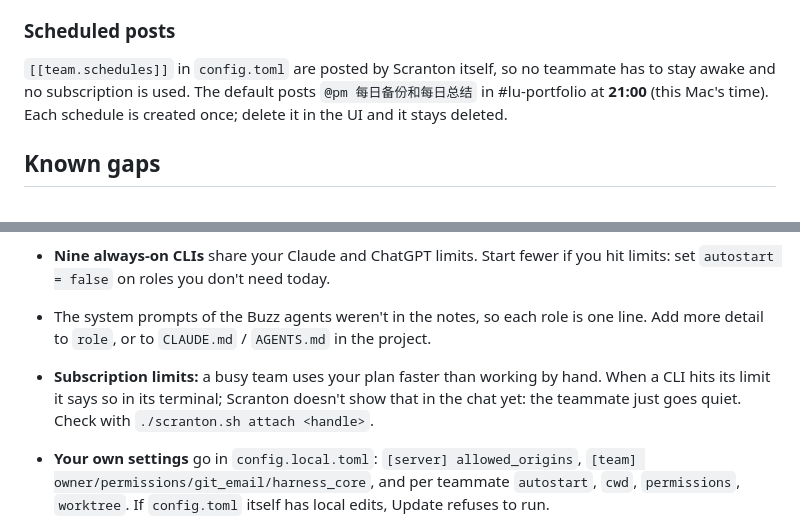
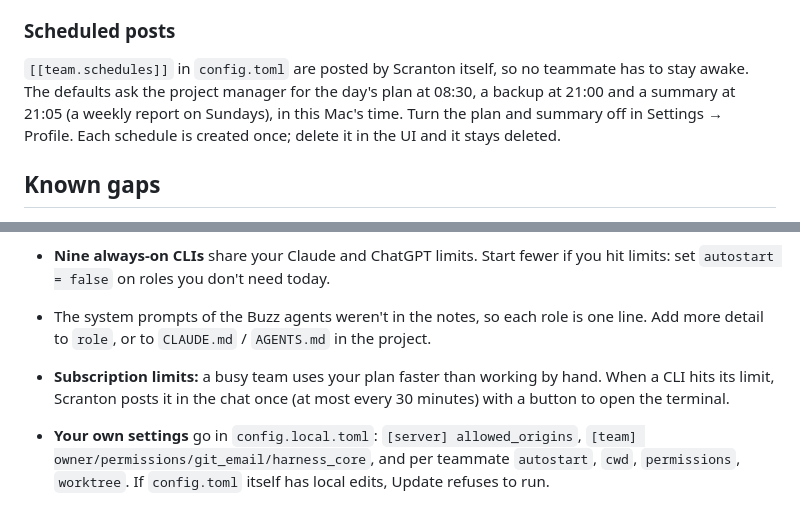
Before and after one commit to lujin88/Scranton, a Markdown page: README.md, 2 parts joined by grey strips. GitHub-like rendering.

```diff
--- a/README.md
+++ b/README.md
@@ -165,7 +188,7 @@ The helper works in `helper/`, not in the Scranton code. `helper/.claude/setting
 
 ### Scheduled posts
 
-`[[team.schedules]]` in `config.toml` are posted by Scranton itself, so no teammate has to stay awake and no subscription is used. The default posts `@pm 每日备份和每日总结` in #lu-portfolio at **21:00** (this Mac's time). Each schedule is created once; delete it in the UI and it stays deleted.
+`[[team.schedules]]` in `config.toml` are posted by Scranton itself, so no teammate has to stay awake. The defaults ask the project manager for the day's plan at 08:30, a backup at 21:00 and a summary at 21:05 (a weekly report on Sundays), in this Mac's time. Turn the plan and summary off in Settings → Profile. Each schedule is created once; delete it in the UI and it stays deleted.
 
 ## Known gaps
 
@@ -174,7 +197,7 @@ The helper works in `helper/`, not in the Scranton code. `helper/.claude/setting
 - **Cursor** is configured (MCP via `.cursor/mcp.json`, started with `--approve-mcps`) but not yet verified with a real Cursor login.
 - **Nine always-on CLIs** share your Claude and ChatGPT limits. Start fewer if you hit limits: set `autostart = false` on roles you don't need today.
 - The system prompts of the Buzz agents weren't in the notes, so each role is one line. Add more detail to `role`, or to `CLAUDE.md` / `AGENTS.md` in the project.
-- **Subscription limits:** a busy team uses your plan faster than working by hand. When a CLI hits its limit it says so in its terminal; Scranton doesn't show that in the chat yet: the teammate just goes quiet. Check with `./scranton.sh attach <handle>`.
+- **Subscription limits:** a busy team uses your plan faster than working by hand. When a CLI hits its limit, Scranton posts it in the chat once (at most every 30 minutes) with a button to open the terminal.
 - **Your own settings** go in `config.local.toml`: `[server] allowed_origins`, `[team] owner/permissions/git_email/harness_core`, and per teammate `autostart`, `cwd`, `permissions`, `worktree`. If `config.toml` itself has local edits, Update refuses to run.
 - **Updates:** Update now pulls, installs packages and restarts the server. If the new version won't start, Scranton goes back to the previous one and shows a card. Running teammates keep the old wrapper until they're restarted.
 - No push notifications on the phone yet.
```
Also changed, not shown: other parts of README.md (+43 -16 lines), .github/ISSUE_TEMPLATE/bug.md (added, +18 -0 lines), .github/ISSUE_TEMPLATE/idea.md (added, +11 -0 lines), CONTRIBUTING.md (added, +25 -0 lines), SECURITY.md (added, +16 -0 lines), docs/design-system.md (added, +44 -0 lines), docs/screenshot.jpg (added), 1 other file.
